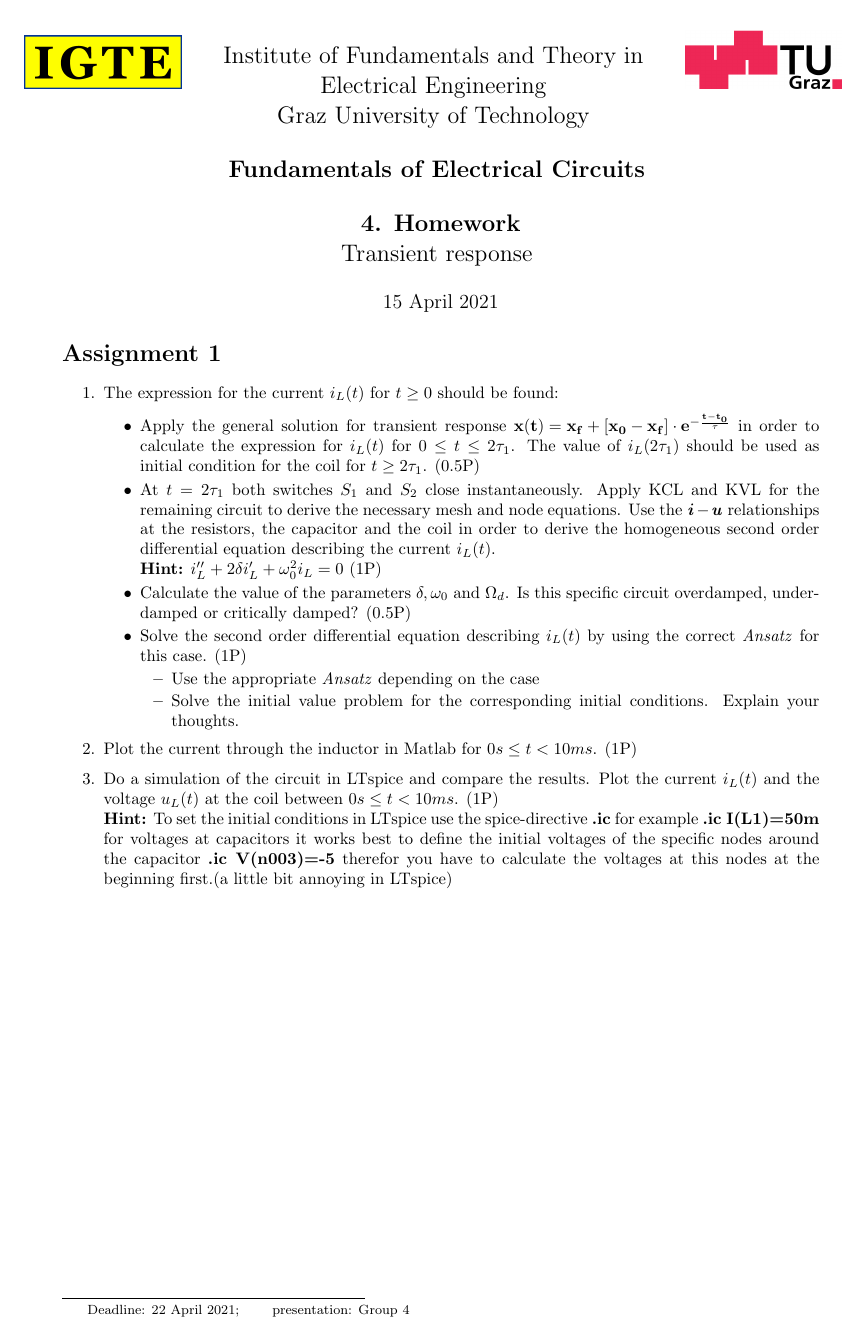
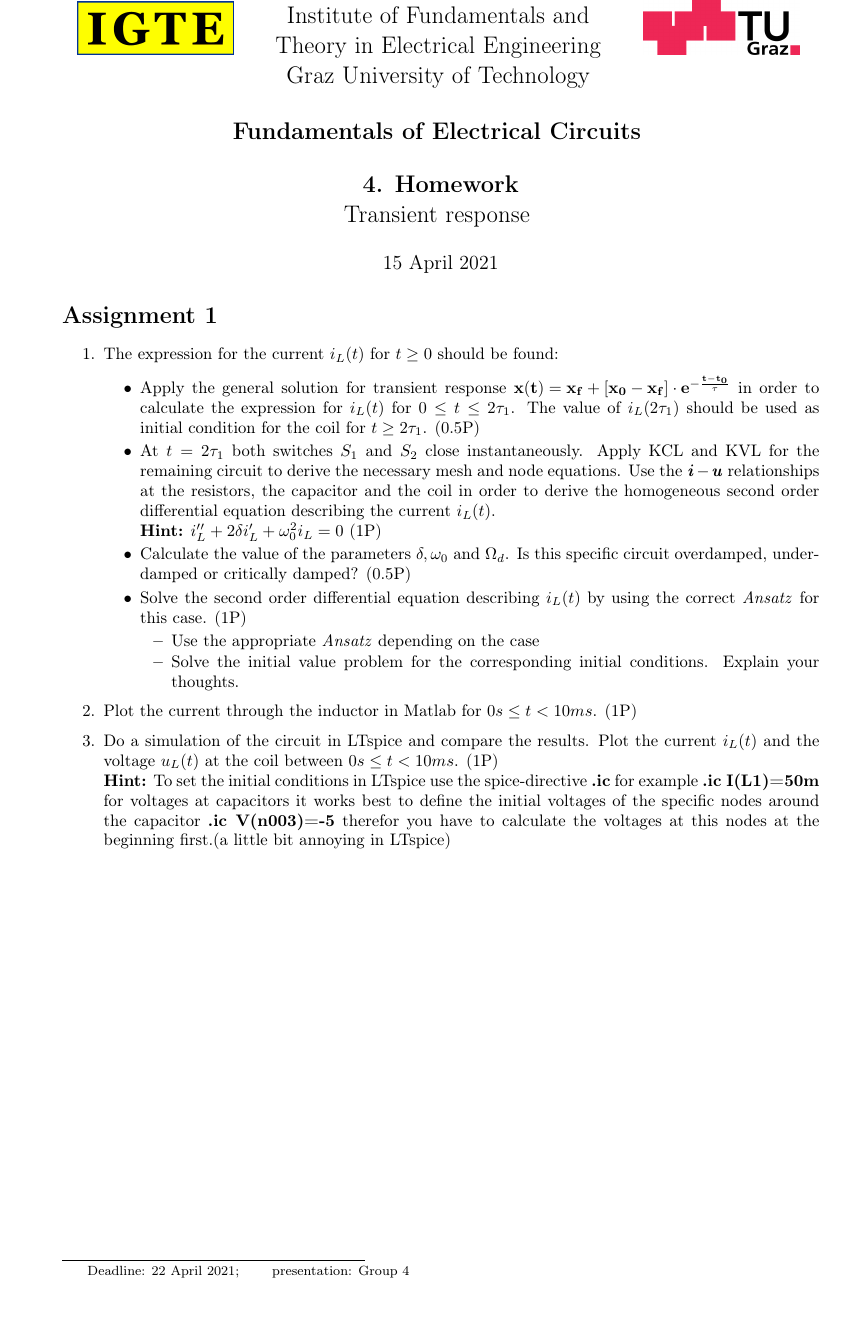
Before and after one commit to PaideiaDilemma/GEN-UE, a LaTeX document (UE04/latex/GR05_UE04.tex): page 1 of 4. Compiled offline with pdfLaTeX.

```diff
--- a/UE04/latex/GR05_UE04.tex
+++ b/UE04/latex/GR05_UE04.tex
@@ -12,29 +12,27 @@
 %%      Authors: Severin Wolf, Maximilian Seidler.              %%
 %%%%%%%%%%%%%%%%%%%%%%%%%%%%%%%%%%%%%%%%%%%%%%%%%%%%%%%%%%%%%%%%%%
 \documentclass[a4paper]{article}
-
-\usepackage{pstricks}
-\usepackage{pst-circ}
-\usepackage{pst-plot}
-\usepackage{pstricks-add}
-\usepackage[ngerman, english]{babel}
 \usepackage{amsmath}
-\usepackage[latin1]{inputenc}
+\usepackage[utf8]{inputenc}
+\usepackage[T1]{fontenc}
+\usepackage[english]{babel}
 \usepackage{geometry}
+\usepackage{graphicx}
+\usepackage{tikz}
+\usepackage{listings}
 \geometry{a4paper,left=3cm,right=2cm, top=2cm, bottom=2cm}
-\usepackage{graphicx}
-\usepackage{bm}
 \usepackage[EFvoltages, european, straightvoltages]{circuitikz}
 
-\newpsobject{showgrid}{psgrid}{subgriddiv=1,griddots=10,gridlabels=0pt}
-\psset{unit=1.0cm}
-\psset{tensioncolor=blue}
-\psset{tensionlabelcolor=blue}
-\psset{intensitycolor=red}
-\psset{intensitylabelcolor=red}
+%tikz
+\ctikzset{resistor = european}
+\usetikzlibrary{decorations.pathreplacing}
 
+%no paragraph indent
 \setlength{\parindent}{0pt}
-\usepackage{lipsum}
+
+%for math, that does not fit
+\renewcommand*{\arraystretch}{1.3}
+\newcommand\scalemath[2]{\scalebox{#1}{\mbox{\ensuremath{\displaystyle #2}}}}
 
 \newcommand\blfootnote[1]{%
 	\begingroup
@@ -43,16 +41,37 @@
 	\endgroup
 }
 
+% upright differenzial symbol with good spacing included!!!
+\makeatletter
+\providecommand*{\diff}%
+	{\@ifnextchar^{\DIfF}{\DIfF^{}}}
+\def\DIfF^#1{%
+	\mathop{\mathrm{\mathstrut d}}%
+		\nolimits^{#1}\gobblespace
+}
+\def\gobblespace{%
+	\futurelet\diffarg\opspace}
+\def\opspace{%
+	\let\DiffSpace\!%
+	\ifx\diffarg(%
+		\let\DiffSpace\relax
+	\else
+		\ifx\diffarg\{%
+			\let\DiffSpace\relax
+		\else
+			\ifx\diffarg\{%
+				\let\DiffSpace\relax
+			\fi\fi\fi\DiffSpace}
+
 \begin{document}
 \pagestyle{empty} \enlargethispage*{25cm}\samepage{
-
 \vspace*{-3cm}
 \begin{center}
-\begin{minipage}[!h]{18cm}
-\hspace*{-0.9cm}
+\begin{minipage}[!h]{16cm}
+\hspace*{0.2cm}
 \includegraphics[width=3.3cm]{./Figures/igte_logo}
-\begin{tabular}{p{10cm}}
-\vspace{0.5cm}
+\begin{tabular}{p{8cm}}
+\vspace{0.2cm}
 \centering{
 \Large Institute of Fundamentals and Theory in
  Electrical Engineering\\
```
Also changed, not shown: UE04/latex/GR05_UE04.tex (5 more changed lines).
